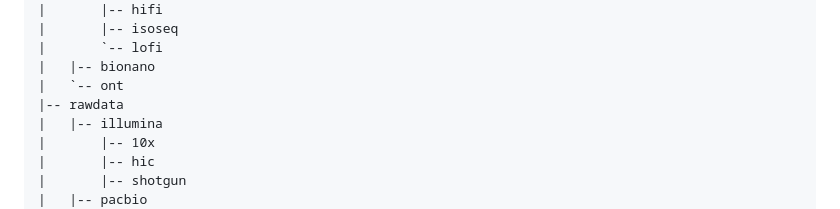
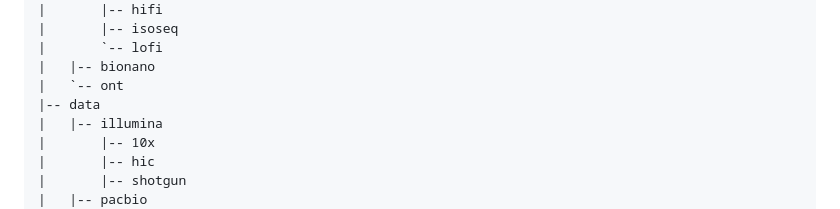
Before and after one commit to NBISweden/assembly-project-template, a Markdown page: README.md, the part around the change. Rendered like a GitHub page.

Commit message:
Update README.md - fix copy and paste typo

```diff
--- a/README.md
+++ b/README.md
@@ -81,7 +81,7 @@ The directory structure in the repository is as follows:
 |       `-- lofi
 |   |-- bionano
 |   `-- ont
-|-- rawdata
+|-- data
 |   |-- illumina
 |       |-- 10x
 |       |-- hic
```
